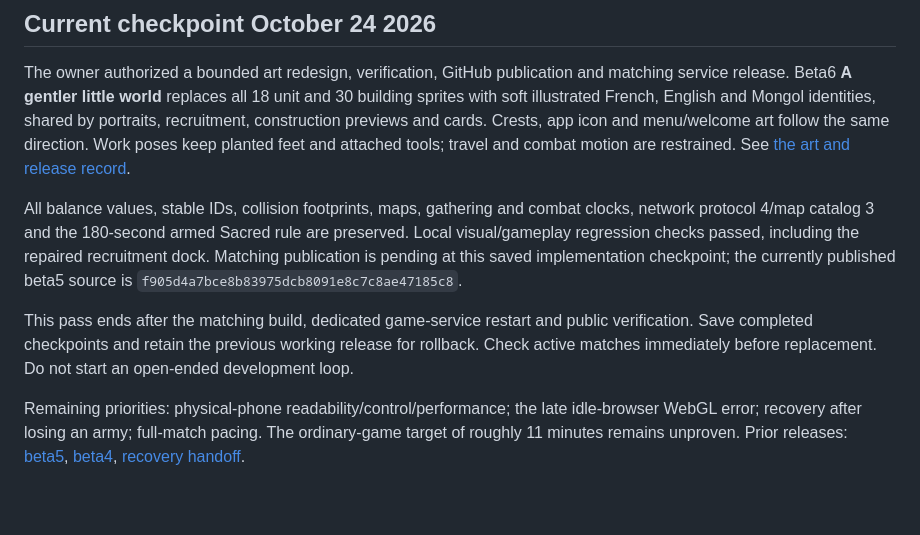
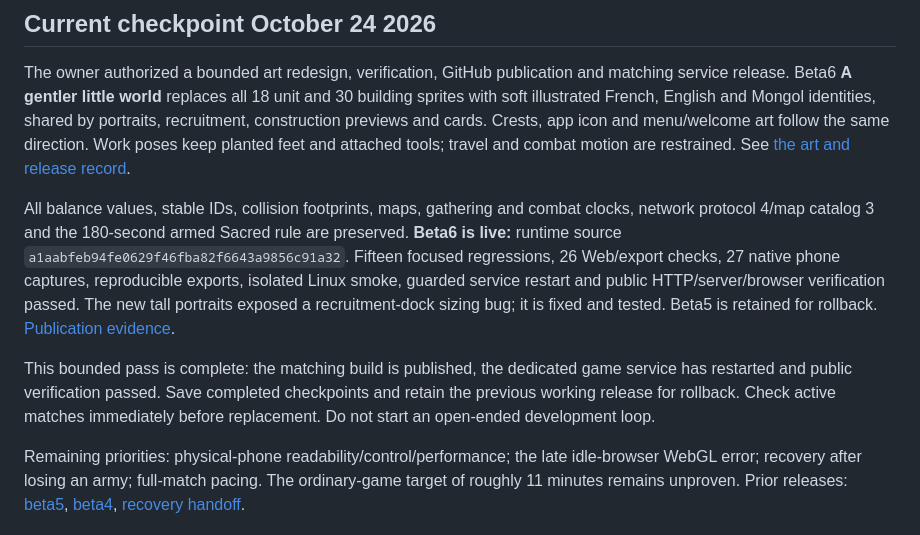
Before and after one commit to ben4mn/RTSM, a Markdown page: roadmap.md, the part around the change. Drawn GitHub-style; blank space fills up the shorter version.

```diff
--- a/roadmap.md
+++ b/roadmap.md
@@ -4,9 +4,9 @@
 
 The owner authorized a bounded art redesign, verification, GitHub publication and matching service release. Beta6 **A gentler little world** replaces all 18 unit and 30 building sprites with soft illustrated French, English and Mongol identities, shared by portraits, recruitment, construction previews and cards. Crests, app icon and menu/welcome art follow the same direction. Work poses keep planted feet and attached tools; travel and combat motion are restrained. See [the art and release record](docs/illustrated_civilizations_2026-10-24.md).
 
-All balance values, stable IDs, collision footprints, maps, gathering and combat clocks, network protocol 4/map catalog 3 and the 180-second armed Sacred rule are preserved. Local visual/gameplay regression checks passed, including the repaired recruitment dock. Matching publication is pending at this saved implementation checkpoint; the currently published beta5 source is `f905d4a7bce8b83975dcb8091e8c7c8ae47185c8`.
+All balance values, stable IDs, collision footprints, maps, gathering and combat clocks, network protocol 4/map catalog 3 and the 180-second armed Sacred rule are preserved. **Beta6 is live:** runtime source `a1aabfeb94fe0629f46fba82f6643a9856c91a32`. Fifteen focused regressions, 26 Web/export checks, 27 native phone captures, reproducible exports, isolated Linux smoke, guarded service restart and public HTTP/server/browser verification passed. The new tall portraits exposed a recruitment-dock sizing bug; it is fixed and tested. Beta5 is retained for rollback. [Publication evidence](docs/evidence/beta6-illustrated-release.json).
 
-This pass ends after the matching build, dedicated game-service restart and public verification. Save completed checkpoints and retain the previous working release for rollback. Check active matches immediately before replacement. Do not start an open-ended development loop.
+This bounded pass is complete: the matching build is published, the dedicated game service has restarted and public verification passed. Save completed checkpoints and retain the previous working release for rollback. Check active matches immediately before replacement. Do not start an open-ended development loop.
 
 Remaining priorities: physical-phone readability/control/performance; the late idle-browser WebGL error; recovery after losing an army; full-match pacing. The ordinary-game target of roughly 11 minutes remains unproven. Prior releases: [beta5](docs/settlements_maps_actions_2026-10-24.md), [beta4](docs/kingdom_miniatures_2026-10-24.md), [recovery handoff](docs/recovery_handoff_2026-10-24.md).
 
```
Also changed, not shown: docs/illustrated_civilizations_2026-10-24.md (+20 -2 lines), docs/images/beta6-published-game.png (added), docs/images/beta6-published-menu.png (added), 1 other file.
